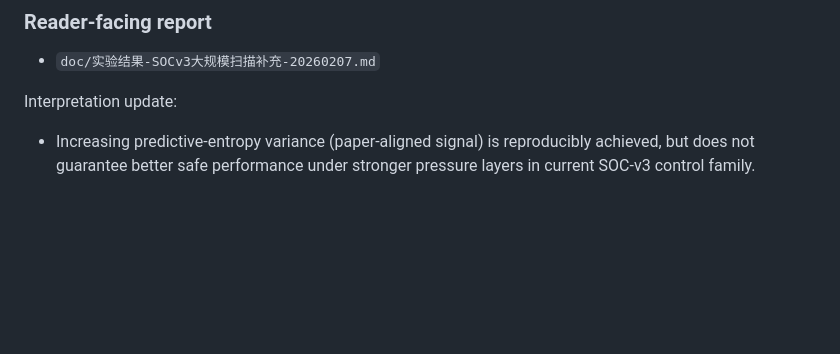
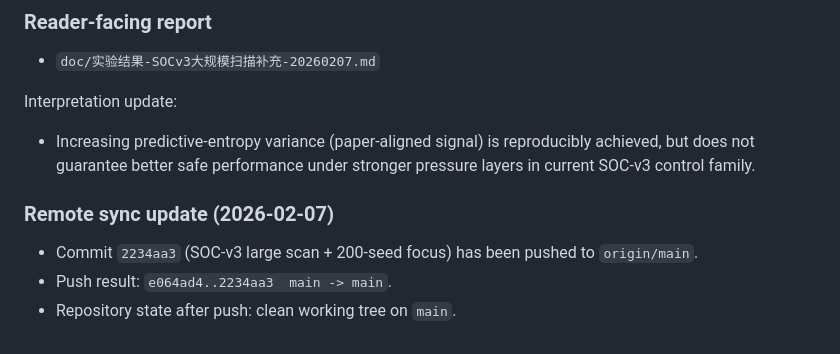
Before and after one commit to WuTianyi321/chasecrit, a Markdown page: memory/2026-02-07.md, the part around the change. Drawn GitHub-style; blank space fills up the shorter version.

```diff
--- a/memory/2026-02-07.md
+++ b/memory/2026-02-07.md
@@ -513,3 +513,9 @@ Key 200-seed paired-CI finding:
 Interpretation update:
 
 - Increasing predictive-entropy variance (paper-aligned signal) is reproducibly achieved, but does not guarantee better safe performance under stronger pressure layers in current SOC-v3 control family.
+
+### Remote sync update (2026-02-07)
+
+- Commit `2234aa3` (SOC-v3 large scan + 200-seed focus) has been pushed to `origin/main`.
+- Push result: `e064ad4..2234aa3  main -> main`.
+- Repository state after push: clean working tree on `main`.
```
Also changed, not shown: memory/MEMORY.md (+6 -0 lines).
